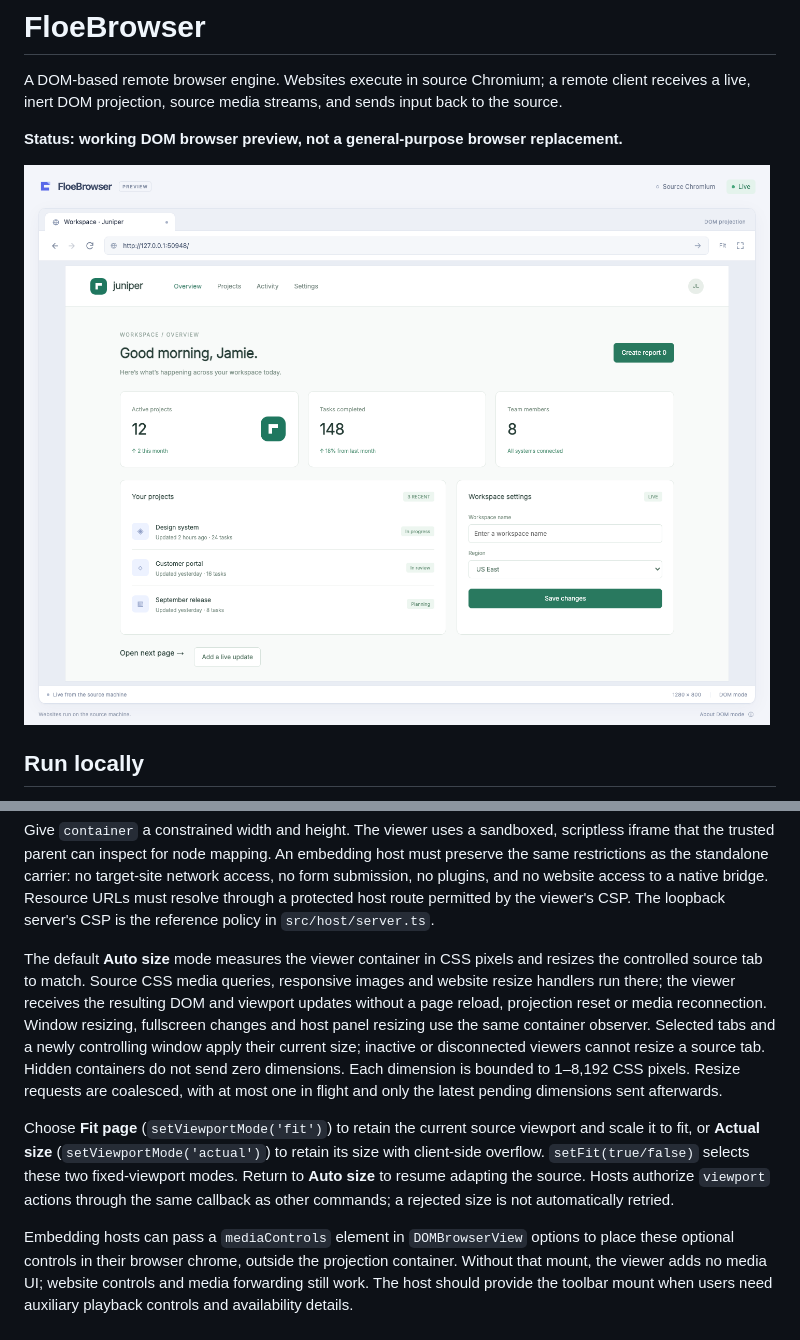
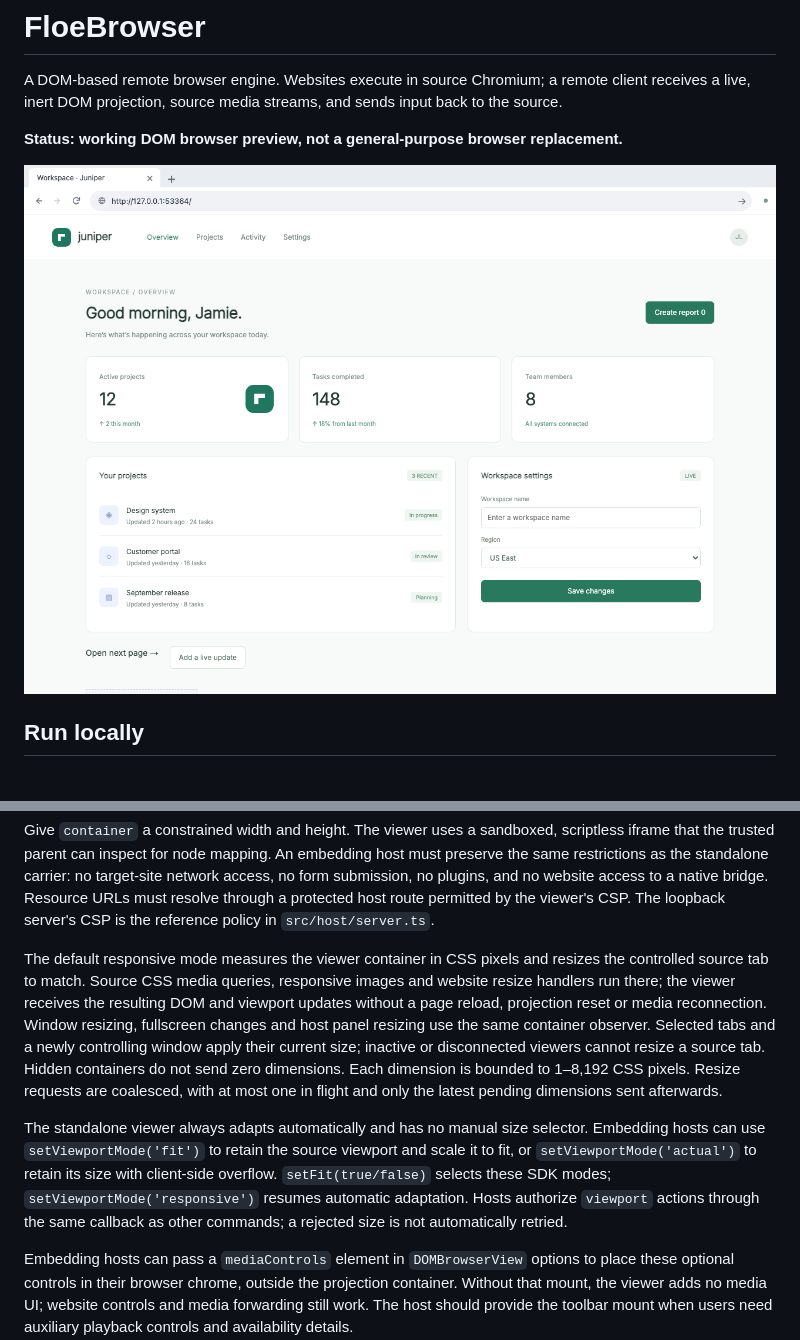
Before and after one commit to floegence/floebrowser, a Markdown page: README.md, 2 parts joined by grey strips. Rendered like a GitHub page; pictures changed too: assets/preview.png.

```diff
--- a/README.md
+++ b/README.md
@@ -197,9 +199,9 @@ view.setViewportMode('responsive');
 
 Give `container` a constrained width and height. The viewer uses a sandboxed, scriptless iframe that the trusted parent can inspect for node mapping. An embedding host must preserve the same restrictions as the standalone carrier: no target-site network access, no form submission, no plugins, and no website access to a native bridge. Resource URLs must resolve through a protected host route permitted by the viewer's CSP. The loopback server's CSP is the reference policy in `src/host/server.ts`.
 
-The default **Auto size** mode measures the viewer container in CSS pixels and resizes the controlled source tab to match. Source CSS media queries, responsive images and website resize handlers run there; the viewer receives the resulting DOM and viewport updates without a page reload, projection reset or media reconnection. Window resizing, fullscreen changes and host panel resizing use the same container observer. Selected tabs and a newly controlling window apply their current size; inactive or disconnected viewers cannot resize a source tab. Hidden containers do not send zero dimensions. Each dimension is bounded to 1–8,192 CSS pixels. Resize requests are coalesced, with at most one in flight and only the latest pending dimensions sent afterwards.
+The default responsive mode measures the viewer container in CSS pixels and resizes the controlled source tab to match. Source CSS media queries, responsive images and website resize handlers run there; the viewer receives the resulting DOM and viewport updates without a page reload, projection reset or media reconnection. Window resizing, fullscreen changes and host panel resizing use the same container observer. Selected tabs and a newly controlling window apply their current size; inactive or disconnected viewers cannot resize a source tab. Hidden containers do not send zero dimensions. Each dimension is bounded to 1–8,192 CSS pixels. Resize requests are coalesced, with at most one in flight and only the latest pending dimensions sent afterwards.
 
-Choose **Fit page** (`setViewportMode('fit')`) to retain the current source viewport and scale it to fit, or **Actual size** (`setViewportMode('actual')`) to retain its size with client-side overflow. `setFit(true/false)` selects these two fixed-viewport modes. Return to **Auto size** to resume adapting the source. Hosts authorize `viewport` actions through the same callback as other commands; a rejected size is not automatically retried.
+The standalone viewer always adapts automatically and has no manual size selector. Embedding hosts can use `setViewportMode('fit')` to retain the source viewport and scale it to fit, or `setViewportMode('actual')` to retain its size with client-side overflow. `setFit(true/false)` selects these SDK modes; `setViewportMode('responsive')` resumes automatic adaptation. Hosts authorize `viewport` actions through the same callback as other commands; a rejected size is not automatically retried.
 
 Embedding hosts can pass a `mediaControls` element in `DOMBrowserView` options to place these optional controls in their browser chrome, outside the projection container. Without that mount, the viewer adds no media UI; website controls and media forwarding still work. The host should provide the toolbar mount when users need auxiliary playback controls and availability details.
 
```
Also changed, not shown: other parts of README.md (+3 -1 lines), 8 other files.
